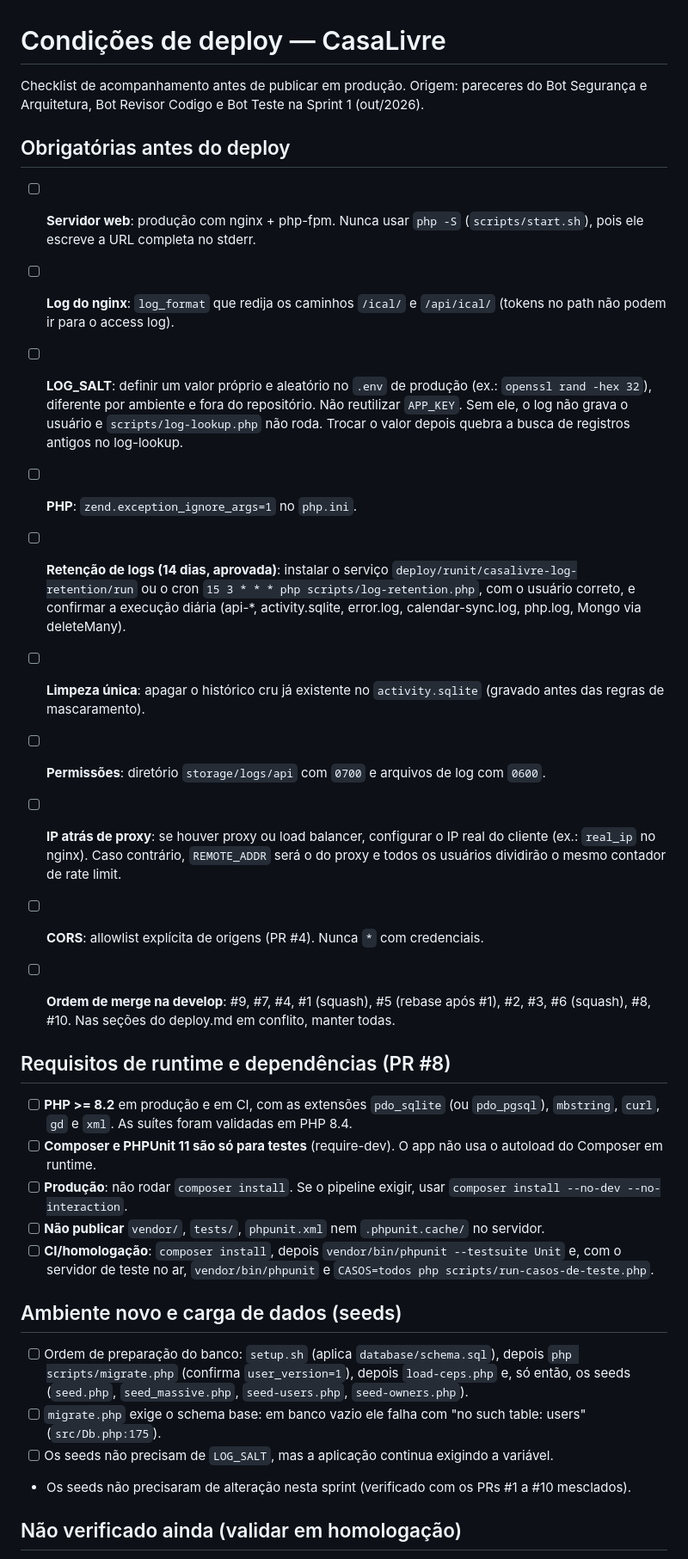
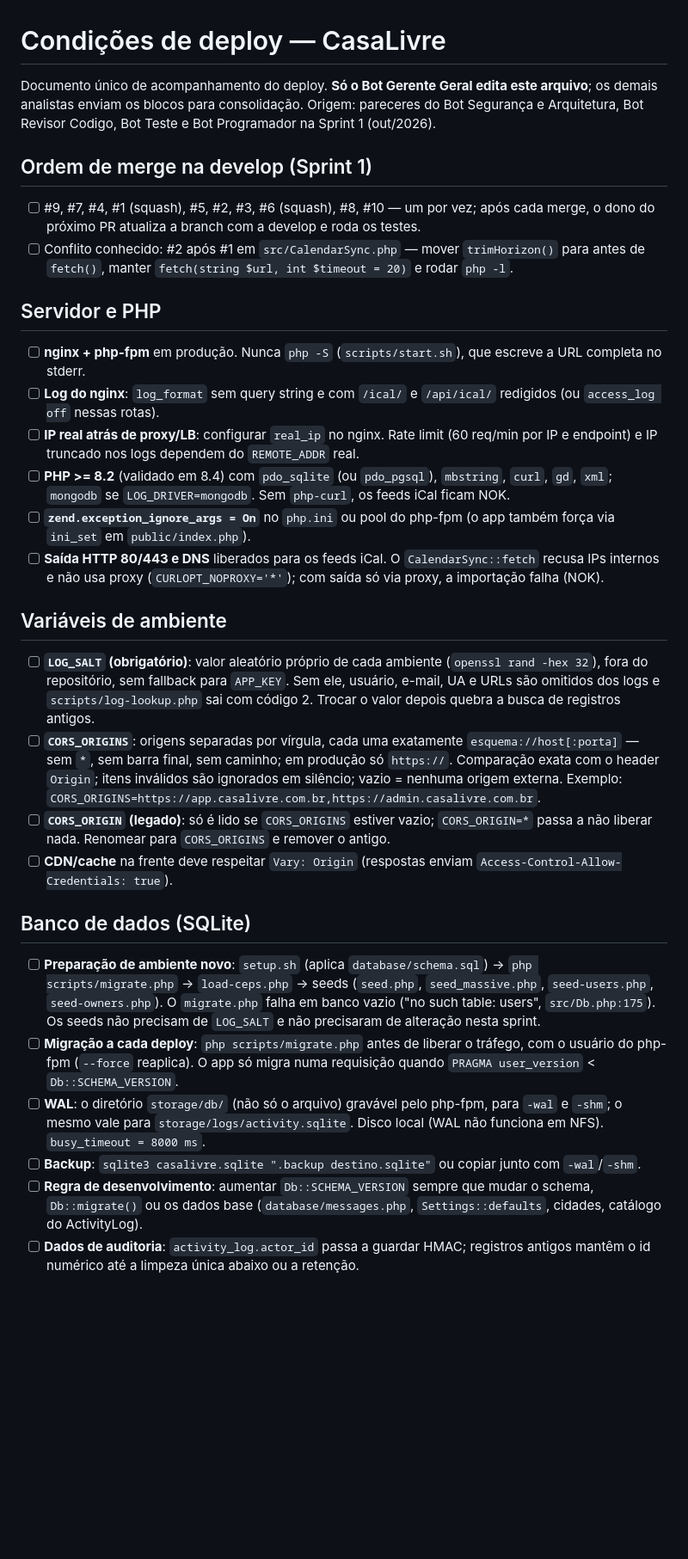
Before and after one commit to rieiro/casalivre, a Markdown page: prompts/deploy.md, the part around one of its changes. Shown at 86% size. Rendered like a GitHub page; blank space fills up the shorter version.

```diff
--- a/prompts/deploy.md
+++ b/prompts/deploy.md
@@ -1,35 +1,34 @@
 # Condições de deploy — CasaLivre
 
-Checklist de acompanhamento antes de publicar em produção. Origem: pareceres do Bot Segurança e Arquitetura, Bot Revisor Codigo e Bot Teste na Sprint 1 (out/2026).
+Documento único de acompanhamento do deploy. **Só o Bot Gerente Geral edita este arquivo**; os demais analistas enviam os blocos para consolidação. Origem: pareceres do Bot Segurança e Arquitetura, Bot Revisor Codigo, Bot Teste e Bot Programador na Sprint 1 (out/2026).
 
-## Obrigatórias antes do deploy
+## Ordem de merge na develop (Sprint 1)
 
-- [ ] **Servidor web**: produção com nginx + php-fpm. Nunca usar `php -S` (`scripts/start.sh`), pois ele escreve a URL completa no stderr.
-- [ ] **Log do nginx**: `log_format` que redija os caminhos `/ical/` e `/api/ical/` (tokens no path não podem ir para o access log).
-- [ ] **LOG_SALT**: definir um valor próprio e aleatório no `.env` de produção (ex.: `openssl rand -hex 32`), diferente por ambiente e fora do repositório. Não reutilizar `APP_KEY`. Sem ele, o log não grava o usuário e `scripts/log-lookup.php` não roda. Trocar o valor depois quebra a busca de registros antigos no log-lookup.
-- [ ] **PHP**: `zend.exception_ignore_args=1` no `php.ini`.
-- [ ] **Retenção de logs (14 dias, aprovada)**: instalar o serviço `deploy/runit/casalivre-log-retention/run` ou o cron `15 3 * * * php scripts/log-retention.php`, com o usuário correto, e confirmar a execução diária (api-*, activity.sqlite, error.log, calendar-sync.log, php.log, Mongo via deleteMany).
-- [ ] **Limpeza única**: apagar o histórico cru já existente no `activity.sqlite` (gravado antes das regras de mascaramento).
-- [ ] **Permissões**: diretório `storage/logs/api` com `0700` e arquivos de log com `0600`.
-- [ ] **IP atrás de proxy**: se houver proxy ou load balancer, configurar o IP real do cliente (ex.: `real_ip` no nginx). Caso contrário, `REMOTE_ADDR` será o do proxy e todos os usuários dividirão o mesmo contador de rate limit.
-- [ ] **CORS**: allowlist explícita de origens (PR #4). Nunca `*` com credenciais.
-- [ ] **Ordem de merge na develop**: #9, #7, #4, #1 (squash), #5 (rebase após #1), #2, #3, #6 (squash), #8, #10. Nas seções do deploy.md em conflito, manter todas.
+- [ ] #9, #7, #4, #1 (squash), #5, #2, #3, #6 (squash), #8, #10 — um por vez; após cada merge, o dono do próximo PR atualiza a branch com a develop e roda os testes.
+- [ ] Conflito conhecido: #2 após #1 em `src/CalendarSync.php` — mover `trimHorizon()` para antes de `fetch()`, manter `fetch(string $url, int $timeout = 20)` e rodar `php -l`.
 
+## Servidor e PHP
 
-## Requisitos de runtime e dependências (PR #8)
+- [ ] **nginx + php-fpm** em produção. Nunca `php -S` (`scripts/start.sh`), que escreve a URL completa no stderr.
+- [ ] **Log do nginx**: `log_format` sem query string e com `/ical/` e `/api/ical/` redigidos (ou `access_log off` nessas rotas).
+- [ ] **IP real atrás de proxy/LB**: configurar `real_ip` no nginx. Rate limit (60 req/min por IP e endpoint) e IP truncado nos logs dependem do `REMOTE_ADDR` real.
+- [ ] **PHP >= 8.2** (validado em 8.4) com `pdo_sqlite` (ou `pdo_pgsql`), `mbstring`, `curl`, `gd`, `xml`; `mongodb` se `LOG_DRIVER=mongodb`. Sem `php-curl`, os feeds iCal ficam NOK.
+- [ ] **`zend.exception_ignore_args = On`** no `php.ini` ou pool do php-fpm (o app também força via `ini_set` em `public/index.php`).
+- [ ] **Saída HTTP 80/443 e DNS** liberados para os feeds iCal. O `CalendarSync::fetch` recusa IPs internos e não usa proxy (`CURLOPT_NOPROXY='*'`); com saída só via proxy, a importação falha (NOK).
 
-- [ ] **PHP >= 8.2** em produção e em CI, com as extensões `pdo_sqlite` (ou `pdo_pgsql`), `mbstring`, `curl`, `gd` e `xml`. As suítes foram validadas em PHP 8.4.
-- [ ] **Composer e PHPUnit 11 são só para testes** (require-dev). O app não usa o autoload do Composer em runtime.
-- [ ] **Produção**: não rodar `composer install`. Se o pipeline exigir, usar `composer install --no-dev --no-interaction`.
-- [ ] **Não publicar** `vendor/`, `tests/`, `phpunit.xml` nem `.phpunit.cache/` no servidor.
-- [ ] **CI/homologação**: `composer install`, depois `vendor/bin/phpunit --testsuite Unit` e, com o servidor de teste no ar, `vendor/bin/phpunit` e `CASOS=todos php scripts/run-casos-de-teste.php`.
+## Variáveis de ambiente
 
-## Ambiente novo e carga de dados (seeds)
+- [ ] **`LOG_SALT` (obrigatório)**: valor aleatório próprio de cada ambiente (`openssl rand -hex 32`), fora do repositório, sem fallback para `APP_KEY`. Sem ele, usuário, e-mail, UA e URLs são omitidos dos logs e `scripts/log-lookup.php` sai com código 2. Trocar o valor depois quebra a busca de registros antigos.
+- [ ] **`CORS_ORIGINS`**: origens separadas por vírgula, cada uma exatamente `esquema://host[:porta]` — sem `*`, sem barra final, sem caminho; em produção só `https://`. Comparação exata com o header `Origin`; itens inválidos são ignorados em silêncio; vazio = nenhuma origem externa. Exemplo: `CORS_ORIGINS=https://app.casalivre.com.br,https://admin.casalivre.com.br`.
+- [ ] **`CORS_ORIGIN` (legado)**: só é lido se `CORS_ORIGINS` estiver vazio; `CORS_ORIGIN=*` passa a não liberar nada. Renomear para `CORS_ORIGINS` e remover o antigo.
+- [ ] **CDN/cache** na frente deve respeitar `Vary: Origin` (respostas enviam `Access-Control-Allow-Credentials: true`).
 
-- [ ] Ordem de preparação do banco: `setup.sh` (aplica `database/schema.sql`), depois `php scripts/migrate.php` (confirma `user_version=1`), depois `load-ceps.php` e, só então, os seeds (`seed.php`, `seed_massive.php`, `seed-users.php`, `seed-owners.php`).
-- [ ] `migrate.php` exige o schema base: em banco vazio ele falha com "no such table: users" (`src/Db.php:175`).
-- [ ] Os seeds não precisam de `LOG_SALT`, mas a aplicação continua exigindo a variável.
-- Os seeds não precisaram de alteração nesta sprint (verificado com os PRs #1 a #10 mesclados).
+## Banco de dados (SQLite)
 
-## Não verificado ainda (validar em homologação)
+- [ ] **Preparação de ambiente novo**: `setup.sh` (aplica `database/schema.sql`) → `php scripts/migrate.php` → `load-ceps.php` → seeds (`seed.php`, `seed_massive.php`, `seed-users.php`, `seed-owners.php`). O `migrate.php` falha em banco vazio ("no such table: users", `src/Db.php:175`). Os seeds não precisam de `LOG_SALT` e não precisaram de alteração nesta sprint.
+- [ ] **Migração a cada deploy**: `php scripts/migrate.php` antes de liberar o tráfego, com o usuário do php-fpm (`--force` reaplica). O app só migra numa requisição quando `PRAGMA user_version` < `Db::SCHEMA_VERSION`.
+- [ ] **WAL**: o diretório `storage/db/` (não só o arquivo) gravável pelo php-fpm, para `-wal` e `-shm`; o mesmo vale para `storage/logs/activity.sqlite`. Disco local (WAL não funciona em NFS). `busy_timeout = 8000 ms`.
+- [ ] **Backup**: `sqlite3 casalivre.sqlite ".backup destino.sqlite"` ou copiar junto com `-wal`/`-shm`.
+- [ ] **Regra de desenvolvimento**: aumentar `Db::SCHEMA_VERSION` sempre que mudar o schema, `Db::migrate()` ou os dados base (`database/messages.php`, `Settings::defaults`, cidades, catálogo do ActivityLog).
+- [ ] **Dados de auditoria**: `activity_log.actor_id` passa a guardar HMAC; registros antigos mantêm o id numérico até a limpeza única abaixo ou a retenção.
 
```
Also changed, not shown: other parts of prompts/deploy.md (+33 -30 lines).
